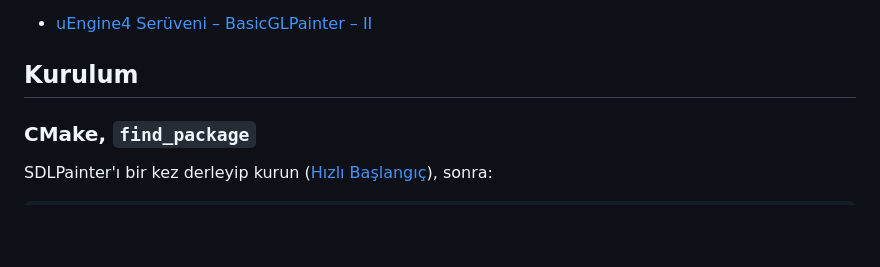
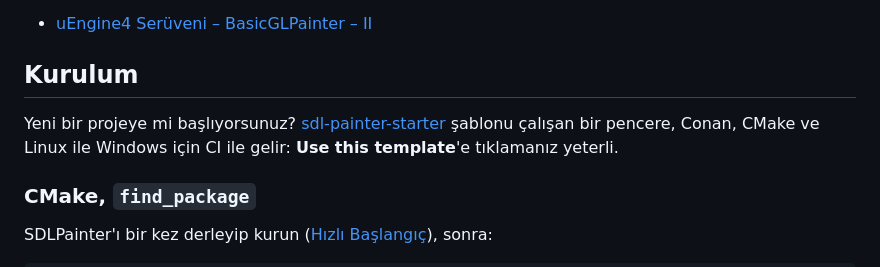
Before and after one commit to yazilimperver/sdl-painter, a Markdown page: README.tr.md, the part around the change. GitHub-like rendering; blank space fills up the shorter version.

Commit message:
docs(readme): başlangıç şablonu bağlantısı eklendi [skip ci]

```diff
--- a/README.tr.md
+++ b/README.tr.md
@@ -112,6 +112,11 @@ Aşağıdaki yazılar ise SDL2 ile olan yazılar:
 
 
 ## Kurulum
+
+Yeni bir projeye mi başlıyorsunuz?
+[sdl-painter-starter](https://github.com/yazilimperver/sdl-painter-starter)
+şablonu çalışan bir pencere, Conan, CMake ve Linux ile Windows için CI ile gelir:
+**Use this template**'e tıklamanız yeterli.
 
 ### CMake, `find_package`
 
```
Also changed, not shown: README.md (+5 -0 lines).
